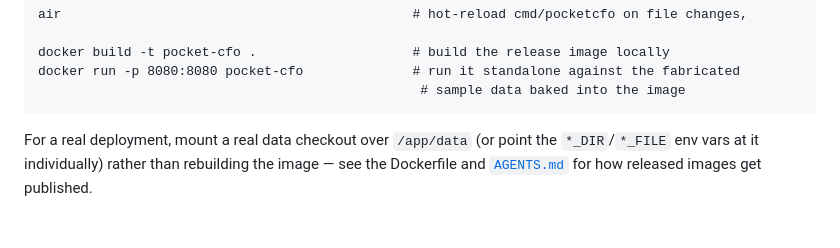
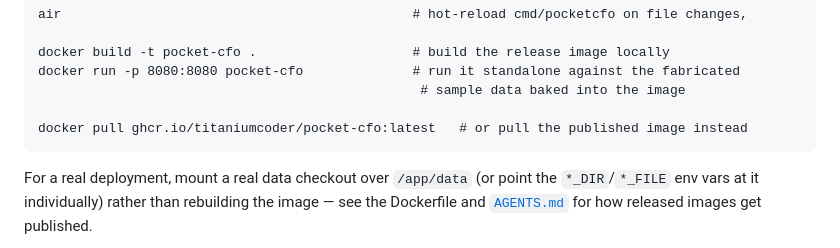
Before and after one commit to titaniumcoder/pocket-cfo, a Markdown page: README.md, the part around the change. GitHub-like rendering; blank space fills up the shorter version.

Commit message:
docs: mention pulling the published Docker image in the README
Points at the GHCR image directly instead of only documenting a local
docker build.

````diff
--- a/README.md
+++ b/README.md
@@ -100,6 +100,8 @@ air                                             # hot-reload cmd/pocketcfo on fi
 docker build -t pocket-cfo .                    # build the release image locally
 docker run -p 8080:8080 pocket-cfo              # run it standalone against the fabricated
                                                  # sample data baked into the image
+
+docker pull ghcr.io/titaniumcoder/pocket-cfo:latest   # or pull the published image instead
 ```
 
 For a real deployment, mount a real data checkout over `/app/data` (or point the
````
